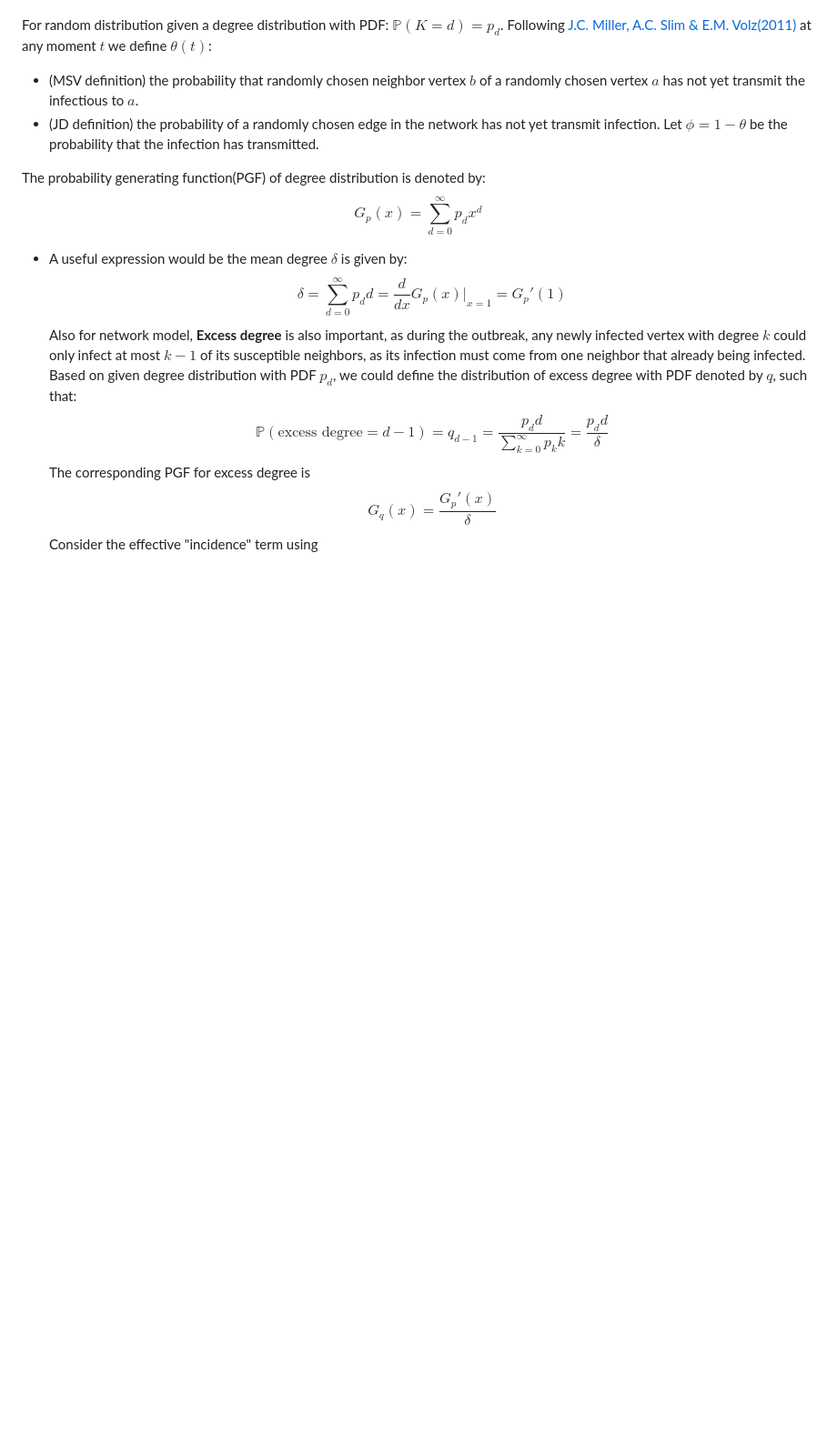
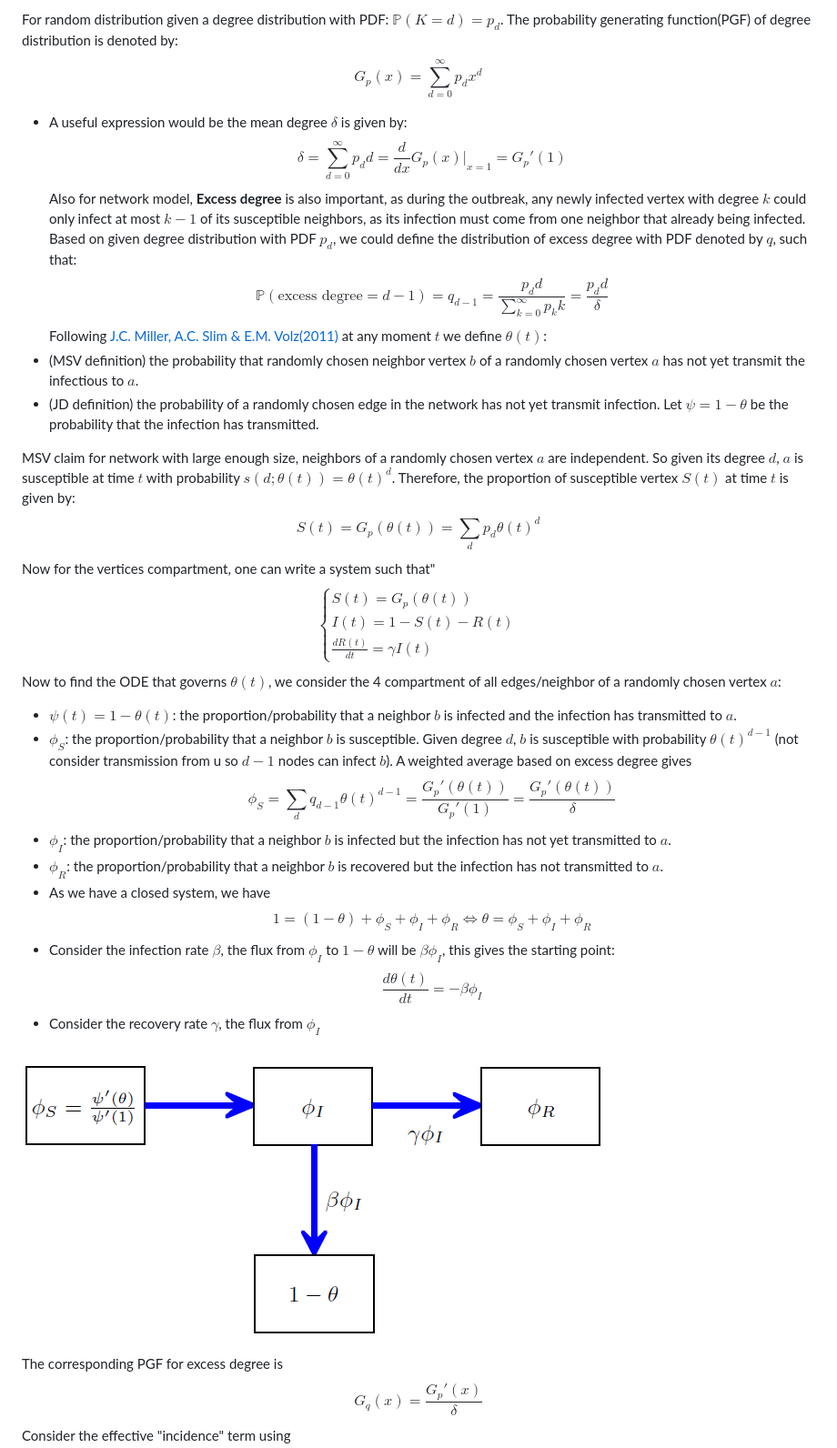
Before and after one commit to dushoff/phenHet, a Markdown page: notes_NovoANDNetwork.md, the part around the change printed below. Shown: that part at 91% size. Drawn GitHub-style; pictures changed too: docs/pix/EdgeFlow.png (added); blank space fills up the shorter version.

```diff
--- a/notes_NovoANDNetwork.md
+++ b/notes_NovoANDNetwork.md
@@ -154,17 +179,49 @@ Result agreed with a recent paper by [RomanescuEtAL(2023)](https://doi.org/10.10
+For random distribution given a degree distribution with PDF: $\mathbb{P}(K=d)=p_d$.
+The probability generating function(PGF) of degree distribution is denoted by:$$G_p(x)=\sum_{d=0}^{\infty}p_d x^{d}$$
+- A useful expression would be the mean degree $\delta$ is given by:$$\delta=\sum_{d=0}^{\infty}p_d d=\frac{d}{dx}G_p(x)|_{x=1}=G_p'(1)$$
+Also for network model, **Excess degree** is also important, as during the outbreak, any newly infected vertex with degree $k$ could only infect at most $k-1$ of its susceptible neighbors, as its infection must come from one neighbor that already being infected.
+Based on given degree distribution with PDF $p_d$, we could define the distribution of excess degree with PDF denoted by $q$, such that:$$\mathbb{P}(\text{excess degree}=d-1)=q_{d-1}=\frac{p_d d}{\sum_{k=0}^{\infty}p_k k}=\frac{p_d d}{\delta}$$
+Following [J.C. Miller, A.C. Slim & E.M. Volz(2011)](./refs/MillerSlimVolz2011.pdf) at any moment $t$ we define $\theta(t)$:
+- (MSV definition) the probability that randomly chosen neighbor vertex $b$ of a randomly chosen vertex $a$ has not yet transmit the infectious to $a$.
+- (JD definition) the probability of a randomly chosen edge in the network has not yet transmit infection. Let $\psi=1-\theta$ be the probability that the infection has transmitted.
+
+MSV claim for network with large enough size, neighbors of a randomly chosen vertex $a$ are independent.
+So given its degree $d$, $a$ is susceptible at time $t$ with probability $s(d; \theta(t)) = \theta(t)^d$.
+Therefore, the proportion of susceptible vertex $S(t)$ at time $t$ is given by:$$S(t)=G_p(\theta(t))=\sum_{d}p_d \theta(t)^d$$
+Now for the vertices compartment, one can write a system such that"
+$$
+\begin{equation}
+    \begin{cases}
+      S(t)=G_p(\theta(t))
+      \\
+      I(t)=1-S(t)-R(t)
+      \\
+      \frac{dR(t)}{dt}=\gamma I(t)
+    \end{cases}
+\end{equation}
+$$
+Now to find the ODE that governs $\theta(t)$, we consider the 4 compartment of all edges/neighbor of a randomly chosen vertex $a$:
+- $\psi(t)=1-\theta(t)$: the proportion/probability that a neighbor $b$ is infected and the infection has transmitted to $a$.
+- $\phi_S$: the proportion/probability that a neighbor $b$ is susceptible. Given degree $d$, $b$ is susceptible with probability $\theta(t)^{d-1}$ (not consider transmission from u so $d-1$ nodes can infect $b$). A weighted average based on excess degree gives$$\phi_S=\sum_dq_{d-1} \theta(t)^{d-1}{}=\frac{G_p'(\theta(t))}{G_p'(1)}=\frac{G_p'(\theta(t))}{\delta}$$
+- $\phi_I$: the proportion/probability that a neighbor $b$ is infected but the infection has not yet transmitted to $a$.
+- $\phi_R$: the proportion/probability that a neighbor $b$ is recovered but the infection has not transmitted to $a$.
+- As we have a closed system, we have $$1=(1-\theta)+\phi_S+\phi_I+\phi_R \Leftrightarrow\theta=\phi_S+\phi_I+\phi_R$$
+- Consider the infection rate $\beta$, the flux from $\phi_I$ to $1-\theta$ will be $\beta \phi_I$, this gives the starting point: $$\frac{d\theta(t)}{dt}=-\beta\phi_I$$
+- Consider the recovery rate $\gamma$, the flux from $\phi_I$
+
+![](docs/pix/EdgeFlow.png)
 
 
 
 
 
-For random distribution given a degree distribution with PDF: $\mathbb{P}(K=d)=p_d$.
-Following [J.C. Miller, A.C. Slim & E.M. Volz(2011)](./refs/MillerSlimVolz2011.pdf) at any moment $t$ we define $\theta(t)$:
-- (MSV definition) the probability that randomly chosen neighbor vertex $b$ of a randomly chosen vertex $a$ has not yet transmit the infectious to $a$.
-- (JD definition) the probability of a randomly chosen edge in the network has not yet transmit infection. Let $\phi=1-\theta$ be the probability that the infection has transmitted.
 
-The probability generating function(PGF) of degree distribution is denoted by:$$G_p(x)=\sum_{d=0}^{\infty}p_d x^{d}$$
-- A useful expression would be the mean degree $\delta$ is given by:$$\delta=\sum_{d=0}^{\infty}p_d d=\frac{d}{dx}G_p(x)|_{x=1}=G_p'(1)$$
-Also for network model, **Excess degree** is also important, as during the outbreak, any newly infected vertex with degree $k$ could only infect at most $k-1$ of its susceptible neighbors, as its infection must come from one neighbor that already being infected.
-Based on given degree distribution with PDF $p_d$, we could define the distribution of excess degree with PDF denoted by $q$, such that:$$\mathbb{P}(\text{excess degree}=d-1)=q_{d-1}=\frac{p_d d}{\sum_{k=0}^{\infty}p_k k}=\frac{p_d d}{\delta}$$
+
+
+
+
+
+
 The corresponding PGF for excess degree is $$G_q(x)=\frac{G_p'(x)}{\delta}$$
 Consider the effective "incidence" term using $$\rho=\frac{\mathcal{R}_{\text{eff}}}{\mathcal{R}_0}$$
 - Follow JD's idea: $$\rho=\frac{\mathcal{R}_{\text{eff}}}{\mathcal{R}_0}=\frac{\sigma_{\phi}}{\sigma_0}$$
```
Also changed, not shown: other parts of notes_NovoANDNetwork.md (+25 -0 lines), I_q_and_Exponential_Incident.md (+1 -1 lines), 2 other files.
